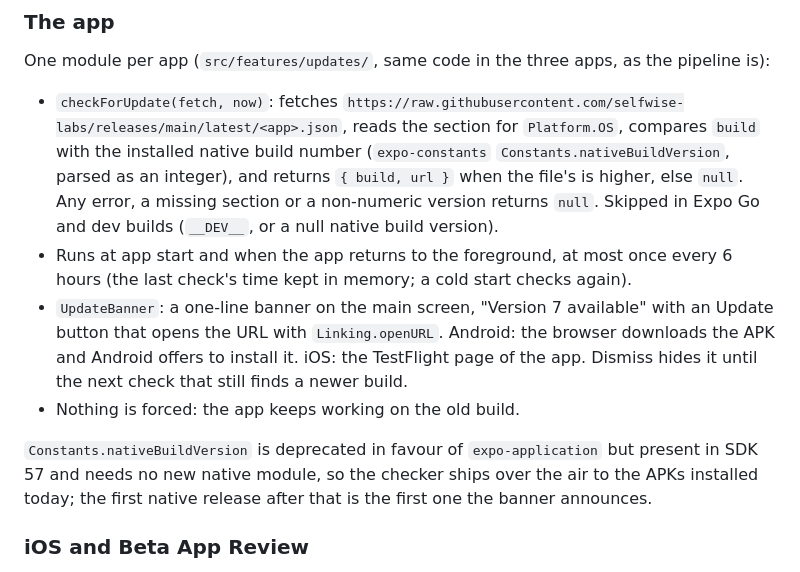
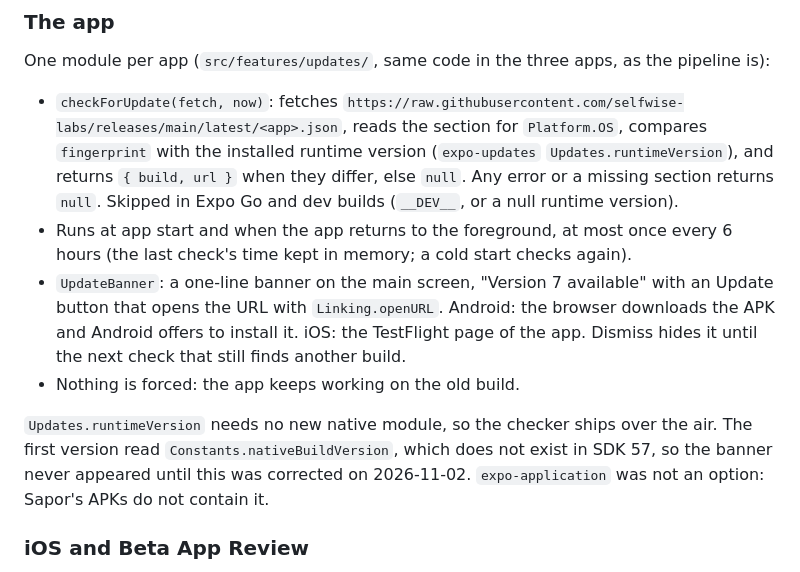
Before and after one commit to selfwise-labs/releases, a Markdown page: docs/2026-10-28-app-distribution-design.md, the part around the change. Rendered like a GitHub page.

Commit message:
docs: the Update banner compares runtime versions (#10)
Constants.nativeBuildVersion does not exist in SDK 57, so the design as written never showed a banner.


Claude-Session: https://claude.ai/code/session_01AQvPqein546eS4668WMpdK

Co-authored-by: Claude Opus 5.5 <noreply@anthropic.com>

```diff
--- a/docs/2026-10-28-app-distribution-design.md
+++ b/docs/2026-10-28-app-distribution-design.md
@@ -73,22 +73,22 @@ One module per app (`src/features/updates/`, same code in the three apps, as the
 
 - `checkForUpdate(fetch, now)`: fetches
   `https://raw.githubusercontent.com/selfwise-labs/releases/main/latest/<app>.json`, reads the
-  section for `Platform.OS`, compares `build` with the installed native build number
-  (`expo-constants` `Constants.nativeBuildVersion`, parsed as an integer), and returns
-  `{ build, url }` when the file's is higher, else `null`. Any error, a missing section or a
-  non-numeric version returns `null`. Skipped in Expo Go and dev builds (`__DEV__`, or a null
-  native build version).
+  section for `Platform.OS`, compares `fingerprint` with the installed runtime version
+  (`expo-updates` `Updates.runtimeVersion`), and returns `{ build, url }` when they differ, else
+  `null`. Any error or a missing section returns `null`. Skipped in Expo Go and dev builds
+  (`__DEV__`, or a null runtime version).
 - Runs at app start and when the app returns to the foreground, at most once every 6 hours
   (the last check's time kept in memory; a cold start checks again).
 - `UpdateBanner`: a one-line banner on the main screen, "Version 7 available" with an Update
   button that opens the URL with `Linking.openURL`. Android: the browser downloads the APK and
   Android offers to install it. iOS: the TestFlight page of the app. Dismiss hides it until the
-  next check that still finds a newer build.
+  next check that still finds another build.
 - Nothing is forced: the app keeps working on the old build.
 
-`Constants.nativeBuildVersion` is deprecated in favour of `expo-application` but present in SDK
-57 and needs no new native module, so the checker ships over the air to the APKs installed
-today; the first native release after that is the first one the banner announces.
+`Updates.runtimeVersion` needs no new native module, so the checker ships over the air. The first
+version read `Constants.nativeBuildVersion`, which does not exist in SDK 57, so the banner never
+appeared until this was corrected on 2026-11-02. `expo-application` was not an option: Sapor's
+APKs do not contain it.
 
 ### iOS and Beta App Review
 
```
